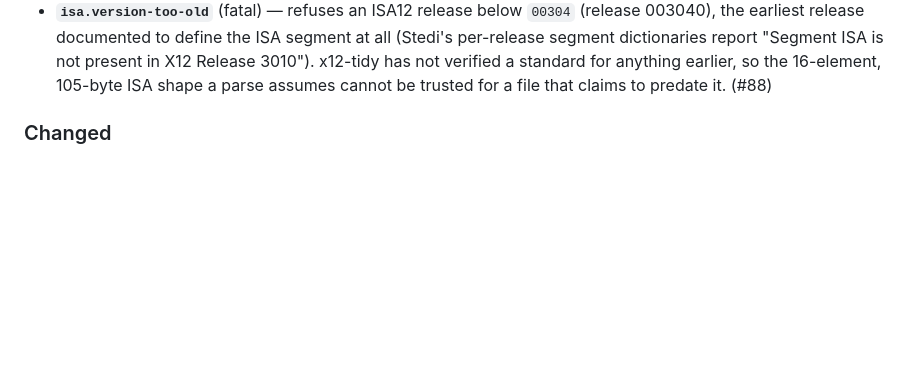
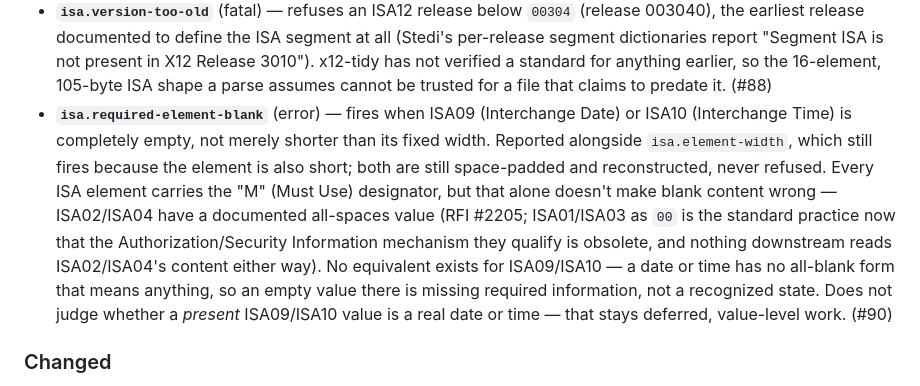
Before and after one commit to tidyedi/x12-tidy, a Markdown page: CHANGELOG.md, the part around the change. Drawn GitHub-style; blank space fills up the shorter version.

Commit message:
docs: log #90 (isa.required-element-blank) in CHANGELOG (#91)
Claude-Session: https://claude.ai/code/session_01FwvzC3MVy3YwjV58DwfBYh

Co-authored-by: Claude Sonnet 5 <noreply@anthropic.com>

```diff
--- a/CHANGELOG.md
+++ b/CHANGELOG.md
@@ -29,6 +29,20 @@ adheres to [Semantic Versioning](https://semver.org/spec/v2.0.0.html).
   standard for anything earlier, so the 16-element, 105-byte ISA shape a
   parse assumes cannot be trusted for a file that claims to predate it.
   (#88)
+- **`isa.required-element-blank`** (error) — fires when ISA09 (Interchange
+  Date) or ISA10 (Interchange Time) is completely empty, not merely shorter
+  than its fixed width. Reported alongside `isa.element-width`, which still
+  fires because the element is also short; both are still space-padded and
+  reconstructed, never refused. Every ISA element carries the "M" (Must Use)
+  designator, but that alone doesn't make blank content wrong — ISA02/ISA04
+  have a documented all-spaces value (RFI #2205; ISA01/ISA03 as `00` is the
+  standard practice now that the Authorization/Security Information
+  mechanism they qualify is obsolete, and nothing downstream reads
+  ISA02/ISA04's content either way). No equivalent exists for ISA09/ISA10 —
+  a date or time has no all-blank form that means anything, so an empty
+  value there is missing required information, not a recognized state.
+  Does not judge whether a *present* ISA09/ISA10 value is a real date or
+  time — that stays deferred, value-level work. (#90)
 
 ### Changed
 
```
